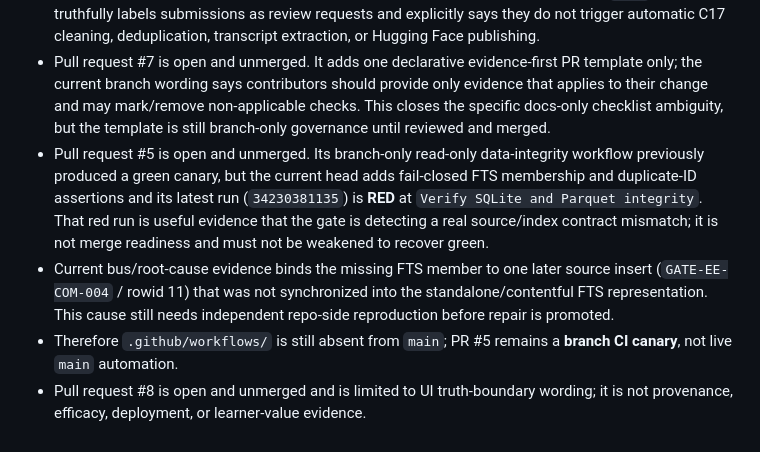
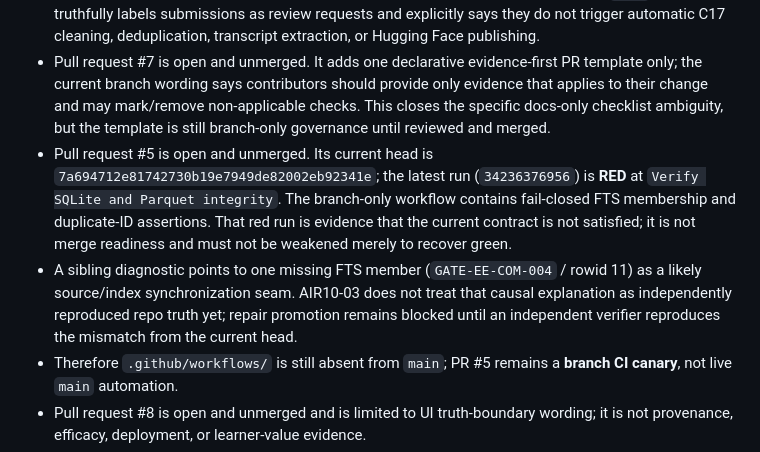
Before and after one commit to rajon369963-del/sovereign-study-commons-india, a Markdown page: ROADMAP.md, the part around the change. Rendered like a GitHub page.

Commit message:
docs: bind PR5 roadmap status to latest red head

```diff
--- a/ROADMAP.md
+++ b/ROADMAP.md
@@ -11,8 +11,8 @@ This roadmap is deliberately truth-ranked: shipped evidence is separated from pl
 - Four bounded beginner-friendly contribution issues remain open for README truth, dataset provenance manifest, DuckDB smoke verification, and discoverability/topics.
 - Issue #6 identified a contributor-trust bug in the lecture-playlist Issue Form. Current `main` now truthfully labels submissions as review requests and explicitly says they do not trigger automatic C17 cleaning, deduplication, transcript extraction, or Hugging Face publishing.
 - Pull request #7 is open and unmerged. It adds one declarative evidence-first PR template only; the current branch wording says contributors should provide only evidence that applies to their change and may mark/remove non-applicable checks. This closes the specific docs-only checklist ambiguity, but the template is still branch-only governance until reviewed and merged.
-- Pull request #5 is open and unmerged. Its branch-only read-only data-integrity workflow previously produced a green canary, but the current head adds fail-closed FTS membership and duplicate-ID assertions and its latest run (`34230381135`) is **RED** at `Verify SQLite and Parquet integrity`. That red run is useful evidence that the gate is detecting a real source/index contract mismatch; it is not merge readiness and must not be weakened to recover green.
-- Current bus/root-cause evidence binds the missing FTS member to one later source insert (`GATE-EE-COM-004` / rowid 11) that was not synchronized into the standalone/contentful FTS representation. This cause still needs independent repo-side reproduction before repair is promoted.
+- Pull request #5 is open and unmerged. Its current head is `7a694712e81742730b19e7949de82002eb92341e`; the latest run (`34236376956`) is **RED** at `Verify SQLite and Parquet integrity`. The branch-only workflow contains fail-closed FTS membership and duplicate-ID assertions. That red run is evidence that the current contract is not satisfied; it is not merge readiness and must not be weakened merely to recover green.
+- A sibling diagnostic points to one missing FTS member (`GATE-EE-COM-004` / rowid 11) as a likely source/index synchronization seam. AIR10-03 does not treat that causal explanation as independently reproduced repo truth yet; repair promotion remains blocked until an independent verifier reproduces the mismatch from the current head.
 - Therefore `.github/workflows/` is still absent from `main`; PR #5 remains a **branch CI canary**, not live `main` automation.
 - Pull request #8 is open and unmerged and is limited to UI truth-boundary wording; it is not provenance, efficacy, deployment, or learner-value evidence.
 - GitHub→Hugging Face synchronization remains unverified until a real reviewed `main` workflow run succeeds and intended downstream artifacts are independently read back.
```
